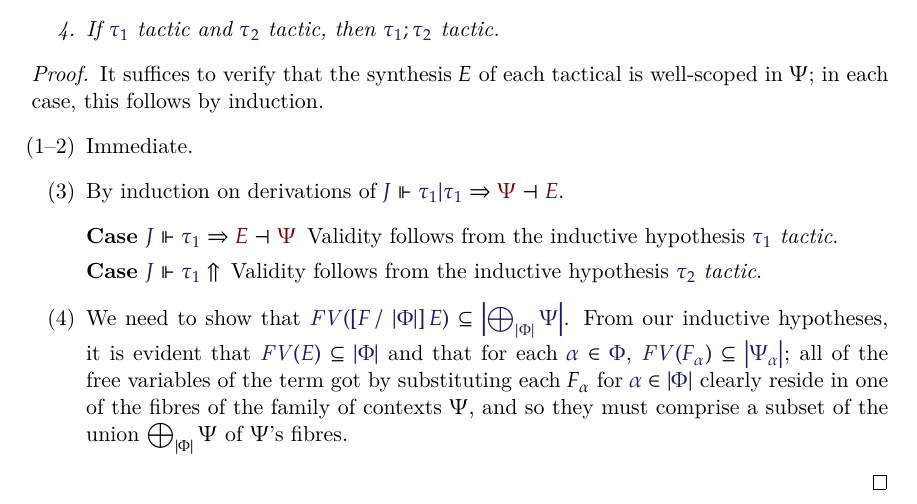
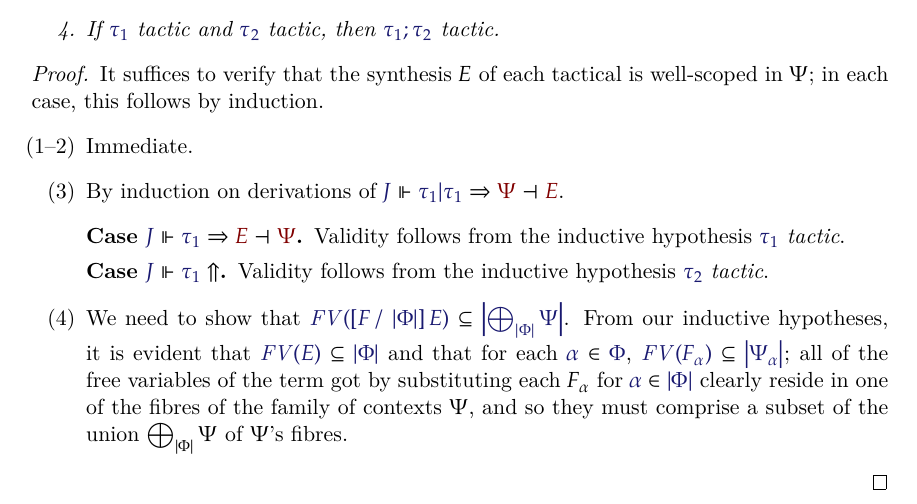
Before and after one commit to RedPRL/sml-dependent-lcf, a LaTeX paper (doc/paper.tex): part of page 3 of 5, cut so that both start at the same text. Compiled offline with XeLaTeX.

Commit message:
Add some dots

```diff
--- a/doc/paper.tex
+++ b/doc/paper.tex
@@ -282,9 +282,9 @@ including identity, failure, disjunction and sequencing:
       By induction on derivations of
       $\Refine{\JJ}{\OrElseTac{\tau_1}{\tau_1}}{E}{\Psi}$.
       \begin{description}
-        \item[Case $\Refine{\JJ}{\tau_1}{\Psi}{E}$] Validity follows from the
+        \item[Case $\Refine{\JJ}{\tau_1}{\Psi}{E}$.] Validity follows from the
           inductive hypothesis $\IsTac{\tau_1}$.
-        \item[Case $\NoRefine{\JJ}{\tau_1}$] Validity follows from the
+        \item[Case $\NoRefine{\JJ}{\tau_1}$.] Validity follows from the
           inductive hypothesis $\IsTac{\tau_2}$.
       \end{description}
 
```
Also changed, not shown: doc/paper.pdf.
